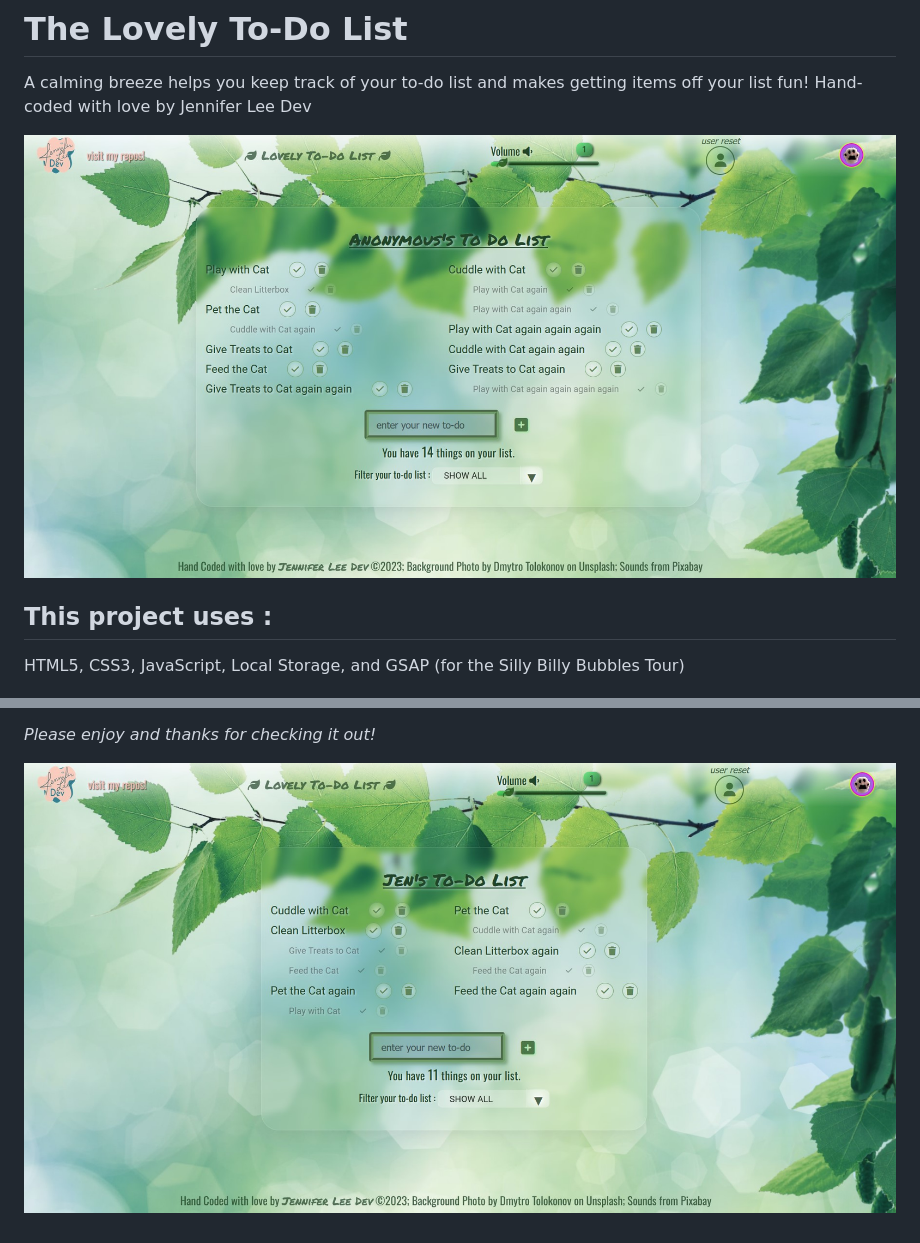
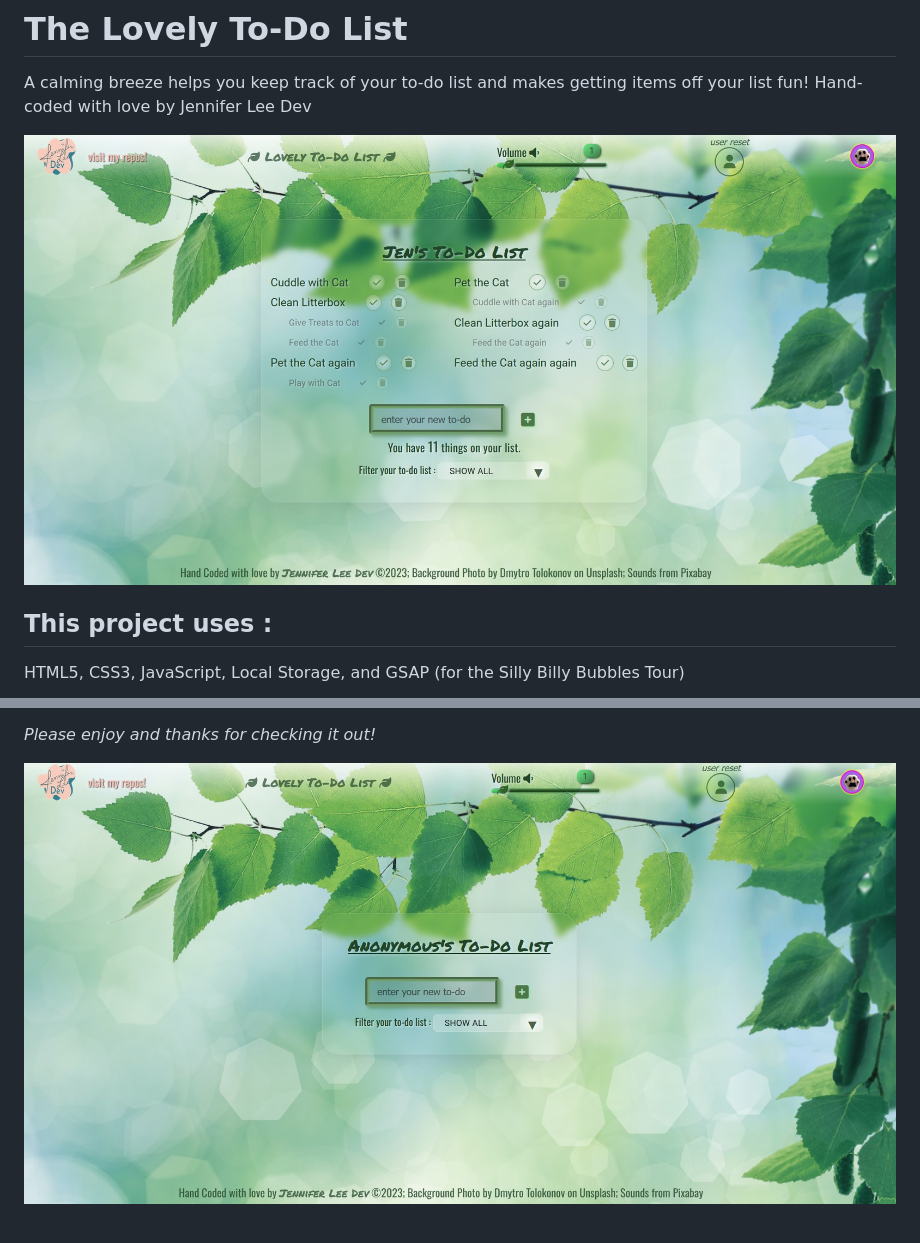
Before and after one commit to cavemutt/LovelyToDoList.github.io, a Markdown page: README.md, 2 parts joined by grey strips. Drawn GitHub-style; pictures changed too: assets/LTDL-full2.jpg (added).

Commit message:
update photo again

```diff
--- a/README.md
+++ b/README.md
@@ -3,7 +3,7 @@
 A calming breeze helps you keep track of your to-do list and makes getting items off your list fun!
 Hand-coded with love by Jennifer Lee Dev
 
-![The Lovely To-Do List in action](/assets/LTDL-full1.jpg)
+![The Lovely To-Do List in action](/assets/LTDL-full.jpg)
 
 ## This project uses :
 HTML5, CSS3, JavaScript, Local Storage, and GSAP (for the Silly Billy Bubbles Tour)
@@ -71,4 +71,4 @@ Promineo Tech (school, https://promineotech.com/)
 
 _Please enjoy and thanks for checking it out!_
 
-![A list item being removed.](/assets/LTDL-full.jpg)
+![A list item being removed.](/assets/LTDL-full2.jpg)
```
